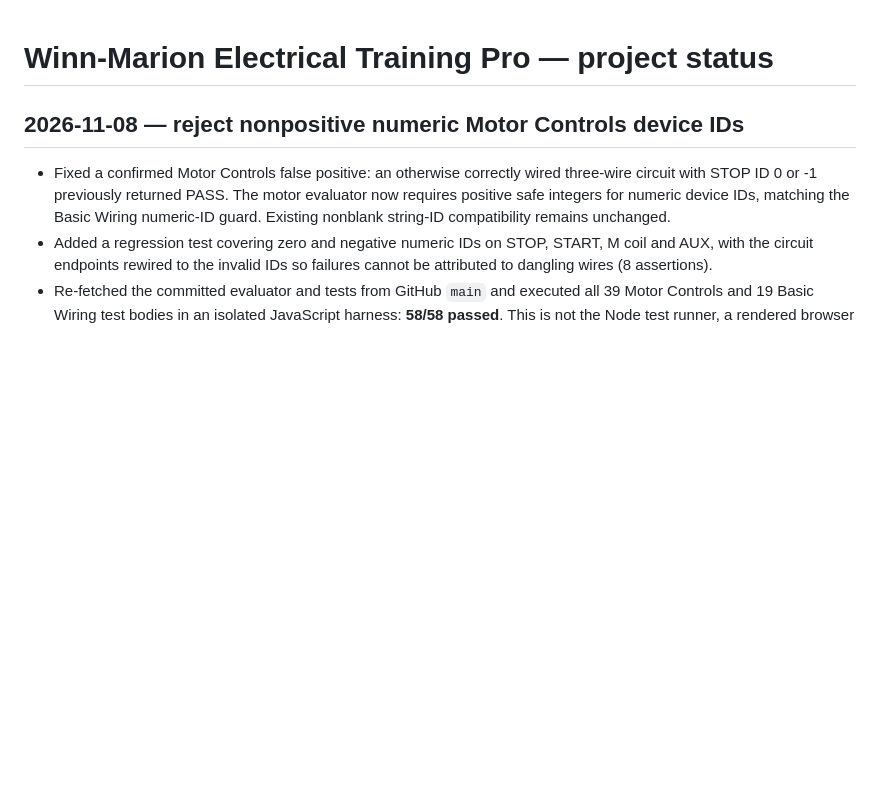
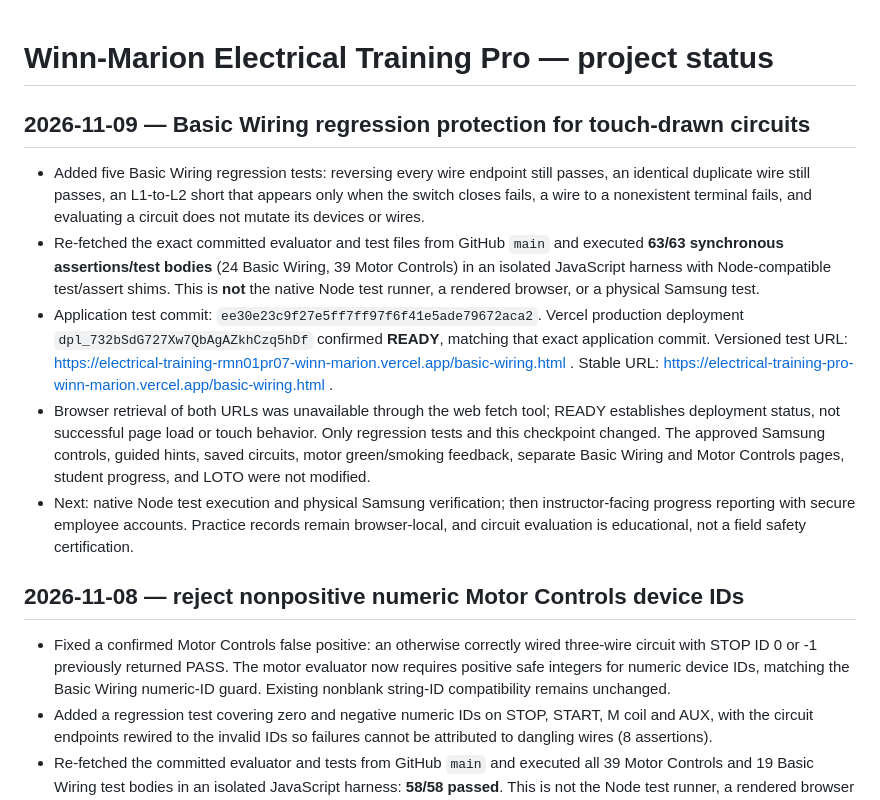
Before and after one commit to goransonbradley-98WmA/Winn-Marion-trainer, a Markdown page: PROJECT_STATUS.md, the part around the change. Drawn GitHub-style; blank space fills up the shorter version.

Commit message:
docs: checkpoint Nov 9 basic wiring regression tests and Vercel readiness

```diff
--- a/PROJECT_STATUS.md
+++ b/PROJECT_STATUS.md
@@ -1,4 +1,11 @@
 # Winn-Marion Electrical Training Pro — project status
+
+## 2026-11-09 — Basic Wiring regression protection for touch-drawn circuits
+- Added five Basic Wiring regression tests: reversing every wire endpoint still passes, an identical duplicate wire still passes, an L1-to-L2 short that appears only when the switch closes fails, a wire to a nonexistent terminal fails, and evaluating a circuit does not mutate its devices or wires.
+- Re-fetched the exact committed evaluator and test files from GitHub `main` and executed **63/63 synchronous assertions/test bodies** (24 Basic Wiring, 39 Motor Controls) in an isolated JavaScript harness with Node-compatible test/assert shims. This is **not** the native Node test runner, a rendered browser, or a physical Samsung test.
+- Application test commit: `ee30e23c9f27e5ff7ff97f6f41e5ade79672aca2`. Vercel production deployment `dpl_732bSdG727Xw7QbAgAZkhCzq5hDf` confirmed **READY**, matching that exact application commit. Versioned test URL: https://electrical-training-rmn01pr07-winn-marion.vercel.app/basic-wiring.html . Stable URL: https://electrical-training-pro-winn-marion.vercel.app/basic-wiring.html .
+- Browser retrieval of both URLs was unavailable through the web fetch tool; READY establishes deployment status, not successful page load or touch behavior. Only regression tests and this checkpoint changed. The approved Samsung controls, guided hints, saved circuits, motor green/smoking feedback, separate Basic Wiring and Motor Controls pages, student progress, and LOTO were not modified.
+- Next: native Node test execution and physical Samsung verification; then instructor-facing progress reporting with secure employee accounts. Practice records remain browser-local, and circuit evaluation is educational, not a field safety certification.
 
 ## 2026-11-08 — reject nonpositive numeric Motor Controls device IDs
 - Fixed a confirmed Motor Controls false positive: an otherwise correctly wired three-wire circuit with STOP ID 0 or -1 previously returned PASS. The motor evaluator now requires positive safe integers for numeric device IDs, matching the Basic Wiring numeric-ID guard. Existing nonblank string-ID compatibility remains unchanged.
```
